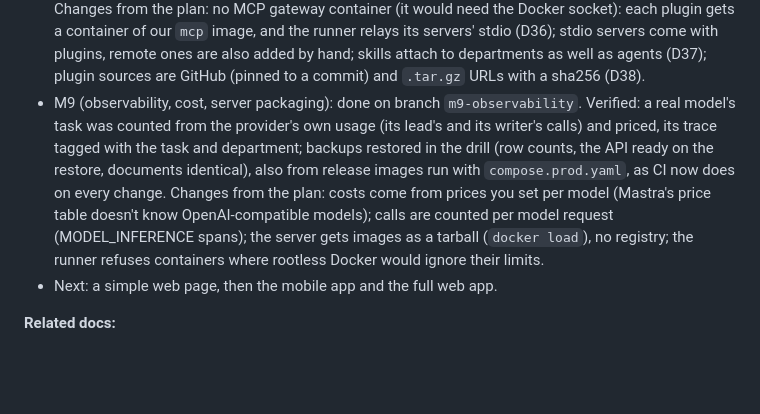
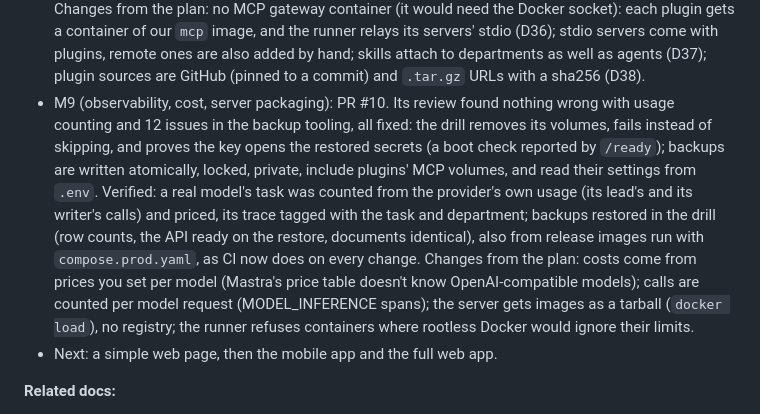
Before and after one commit to SohaibBelaroussi/superagent, a Markdown page: docs/api-plan.md, the part around the change. GitHub-like rendering; blank space fills up the shorter version.

Commit message:
Record M9's review in the plan

```diff
--- a/docs/api-plan.md
+++ b/docs/api-plan.md
@@ -12,7 +12,7 @@
 - M6 (runner, workspace, sandboxes): merged in PR #7. Verified live: a real model's coder wrote `primes.py` in its task's sandbox (the `dev` image), ran it and reported the first ten primes. Changes from the plan: no `sandboxes` table, since the runner's containers (labelled with their task) are the record; sandboxes have no network at all rather than an internal one; the `WorkspaceSandbox` adapter comes with a filesystem adapter, because Mastra's local filesystem follows symlinks a sandbox can plant (D33); agents get sandboxes through `files` and `shell` grants. The PR review found 12 issues, none severe: isolation held, but a sandbox could wedge itself (a command filling every process slot couldn't be killed; reading a pipe hung), the file routes leaked a reader container per look at a task without files, and nothing limited disk use or running sandboxes. Fixed with container-level kills, time-limited file operations on regular files only, per-file size and free-space limits, a cap on running sandboxes, offset-based background output, and a readiness check the attention inbox uses.
 - M7 (browser): merged in PR #8. Verified live: a real model's researcher opened quotes.toscrape.com/js, whose quotes only appear once JavaScript has run, read the first quote's author (Albert Einstein), went to the next page and read its first (Marilyn Monroe), all through the egress proxy. Changes from the plan: our own Chromium image (Debian) rather than Steel; browsers reach the internet only through our egress proxy, and the API reaches DevTools only through the runner's relay; each browser gets its own AgentBrowser, routed by the task, instead of a thread manager; an identity's lock is a lease on its `browser_identities` row; the owner signs identities in through a sign-in session and its live view; `fetch_page` falls back to a reader browser (D34). Crawl4AI stays on its network: it already runs its browser through its own pinning proxy. The PR review found no way around the isolation (the egress checks, the network and the seccomp profile held up), but one malformed upgrade request crashed the API, and another the runner (an unguarded `new URL` in an async upgrade listener), and a task that closed while its browser was starting left the browser holding its identity until it idled out. Fixed, with tests that fail without the fixes; the egress proxy also got idle timeouts for plain HTTP, drops the headers `Connection` names, and allows CONNECT to port 80 for `ws://`.
 - M8 (capabilities): merged in PR #9. Its review found 3 high, 6 medium and 7 low issues, all fixed: uninstalling during setup (now cancelled and awaited, nothing comes back), boot with a missing secret, a runner crash on one long output line, retries only on lost sessions, per-install secret names, discovery outside the lock, env changes reaching processes, per-plugin networks, reserved tool names, and placeholder handling. Verified: HyperFrames installed from GitHub (pinned to v0.8.140's commit), its 21 skills attached to a department; the Agent Plugins conformance fixture's bundled stdio servers ran in their own container and listed their tools; uninstalling left nothing. Live: a real model used a plugin's skill, reading its style guide, and called the plugin's stdio MCP server, reporting its exact output. Changes from the plan: no MCP gateway container (it would need the Docker socket): each plugin gets a container of our `mcp` image, and the runner relays its servers' stdio (D36); stdio servers come with plugins, remote ones are also added by hand; skills attach to departments as well as agents (D37); plugin sources are GitHub (pinned to a commit) and `.tar.gz` URLs with a sha256 (D38).
-- M9 (observability, cost, server packaging): done on branch `m9-observability`. Verified: a real model's task was counted from the provider's own usage (its lead's and its writer's calls) and priced, its trace tagged with the task and department; backups restored in the drill (row counts, the API ready on the restore, documents identical), also from release images run with `compose.prod.yaml`, as CI now does on every change. Changes from the plan: costs come from prices you set per model (Mastra's price table doesn't know OpenAI-compatible models); calls are counted per model request (MODEL_INFERENCE spans); the server gets images as a tarball (`docker load`), no registry; the runner refuses containers where rootless Docker would ignore their limits.
+- M9 (observability, cost, server packaging): PR #10. Its review found nothing wrong with usage counting and 12 issues in the backup tooling, all fixed: the drill removes its volumes, fails instead of skipping, and proves the key opens the restored secrets (a boot check reported by `/ready`); backups are written atomically, locked, private, include plugins' MCP volumes, and read their settings from `.env`. Verified: a real model's task was counted from the provider's own usage (its lead's and its writer's calls) and priced, its trace tagged with the task and department; backups restored in the drill (row counts, the API ready on the restore, documents identical), also from release images run with `compose.prod.yaml`, as CI now does on every change. Changes from the plan: costs come from prices you set per model (Mastra's price table doesn't know OpenAI-compatible models); calls are counted per model request (MODEL_INFERENCE spans); the server gets images as a tarball (`docker load`), no registry; the runner refuses containers where rootless Docker would ignore their limits.
 - Next: a simple web page, then the mobile app and the full web app.
 
 **Related docs:**
```
